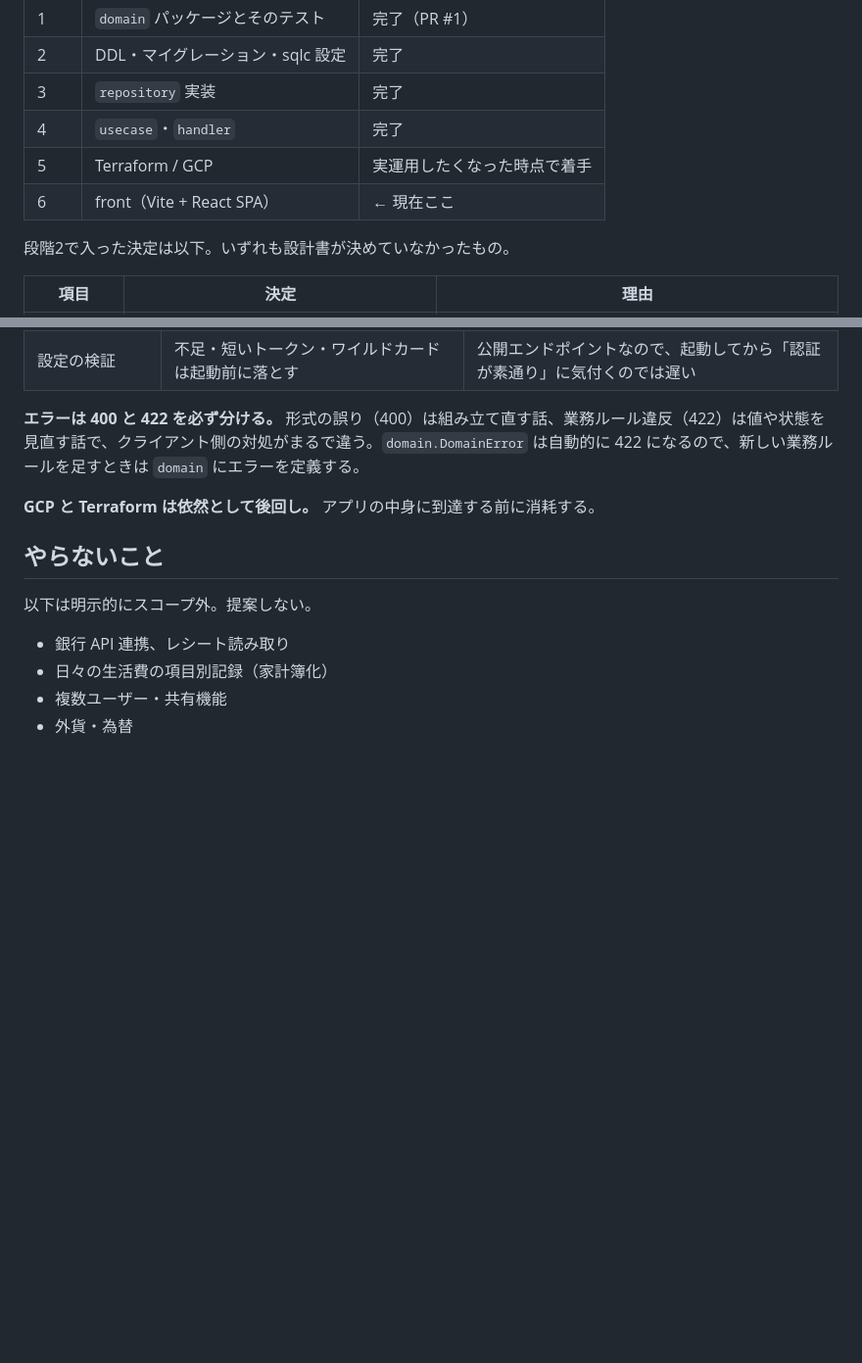
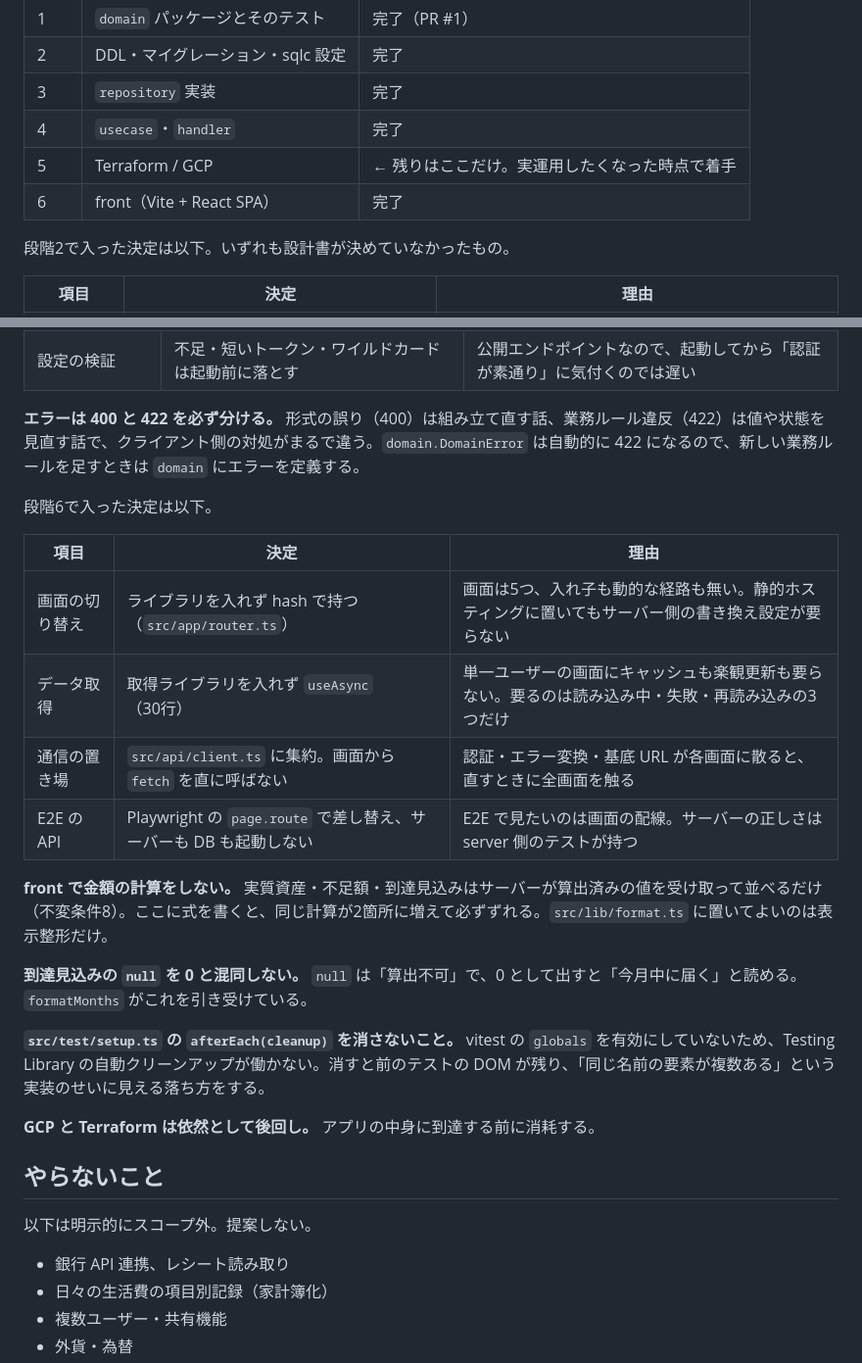
Before and after one commit to kotarowakuwaku/asset-wish, a Markdown page: CLAUDE.md, 2 parts joined by grey strips. Shown at 98% size. GitHub-like rendering; blank space fills up the shorter version.

```diff
--- a/CLAUDE.md
+++ b/CLAUDE.md
@@ -186,8 +186,8 @@ npx playwright test --ui       # E2E を目視で追う
 | 2 | DDL・マイグレーション・sqlc 設定 | 完了 |
 | 3 | `repository` 実装 | 完了 |
 | 4 | `usecase`・`handler` | 完了 |
-| 5 | Terraform / GCP | 実運用したくなった時点で着手 |
-| 6 | front（Vite + React SPA） | ← 現在ここ |
+| 5 | Terraform / GCP | ← 残りはここだけ。実運用したくなった時点で着手 |
+| 6 | front（Vite + React SPA） | 完了 |
 
 段階2で入った決定は以下。いずれも設計書が決めていなかったもの。
 
@@ -245,6 +245,21 @@ npx playwright test --ui       # E2E を目視で追う
 
 **エラーは 400 と 422 を必ず分ける。** 形式の誤り（400）は組み立て直す話、業務ルール違反（422）は値や状態を見直す話で、クライアント側の対処がまるで違う。`domain.DomainError` は自動的に 422 になるので、新しい業務ルールを足すときは `domain` にエラーを定義する。
 
+段階6で入った決定は以下。
+
+| 項目 | 決定 | 理由 |
+| --- | --- | --- |
+| 画面の切り替え | ライブラリを入れず hash で持つ（`src/app/router.ts`） | 画面は5つ、入れ子も動的な経路も無い。静的ホスティングに置いてもサーバー側の書き換え設定が要らない |
+| データ取得 | 取得ライブラリを入れず `useAsync`（30行） | 単一ユーザーの画面にキャッシュも楽観更新も要らない。要るのは読み込み中・失敗・再読み込みの3つだけ |
+| 通信の置き場 | `src/api/client.ts` に集約。画面から `fetch` を直に呼ばない | 認証・エラー変換・基底 URL が各画面に散ると、直すときに全画面を触る |
+| E2E の API | Playwright の `page.route` で差し替え、サーバーも DB も起動しない | E2E で見たいのは画面の配線。サーバーの正しさは server 側のテストが持つ |
+
+**front で金額の計算をしない。** 実質資産・不足額・到達見込みはサーバーが算出済みの値を受け取って並べるだけ（不変条件8）。ここに式を書くと、同じ計算が2箇所に増えて必ずずれる。`src/lib/format.ts` に置いてよいのは表示整形だけ。
+
+**到達見込みの `null` を 0 と混同しない。** `null` は「算出不可」で、0 として出すと「今月中に届く」と読める。`formatMonths` がこれを引き受けている。
+
+**`src/test/setup.ts` の `afterEach(cleanup)` を消さないこと。** vitest の `globals` を有効にしていないため、Testing Library の自動クリーンアップが働かない。消すと前のテストの DOM が残り、「同じ名前の要素が複数ある」という実装のせいに見える落ち方をする。
+
 **GCP と Terraform は依然として後回し。** アプリの中身に到達する前に消耗する。
 
 ## やらないこと
```
Also changed, not shown: SETUP.md (+33 -0 lines).
